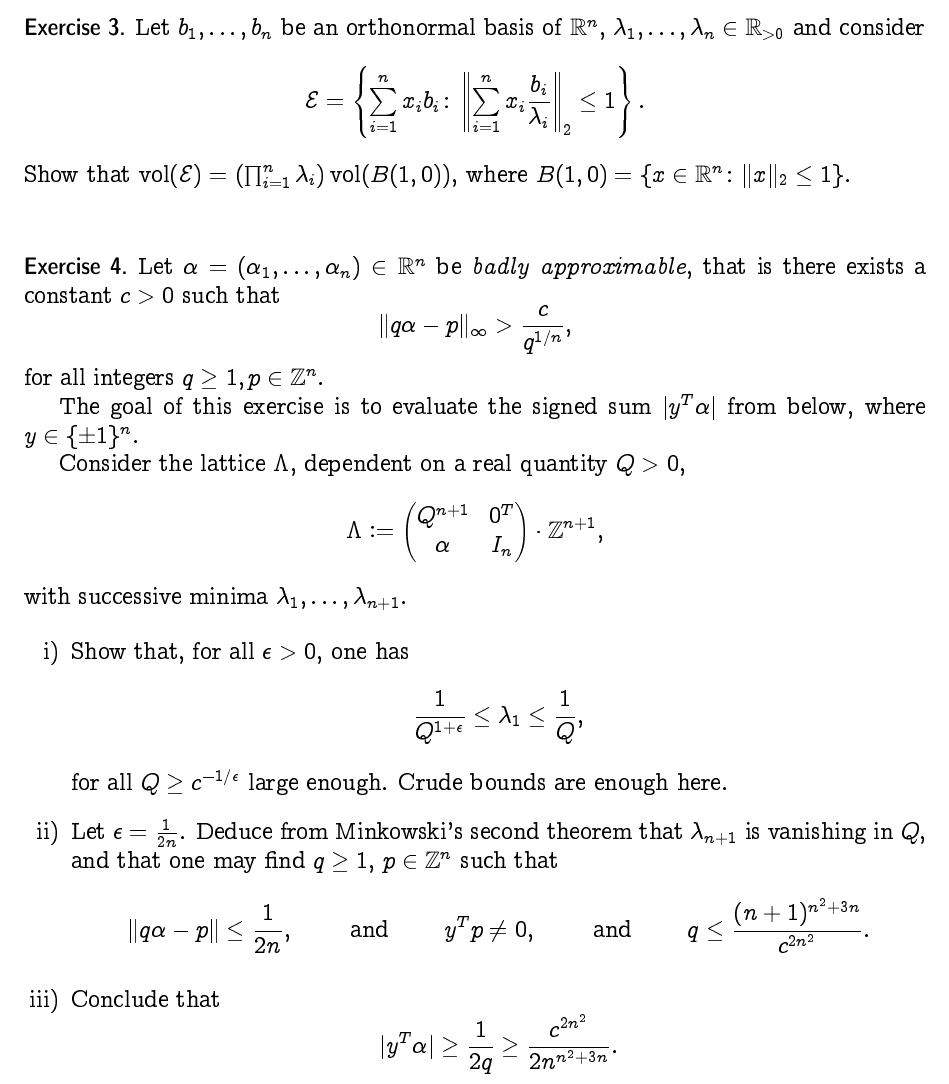
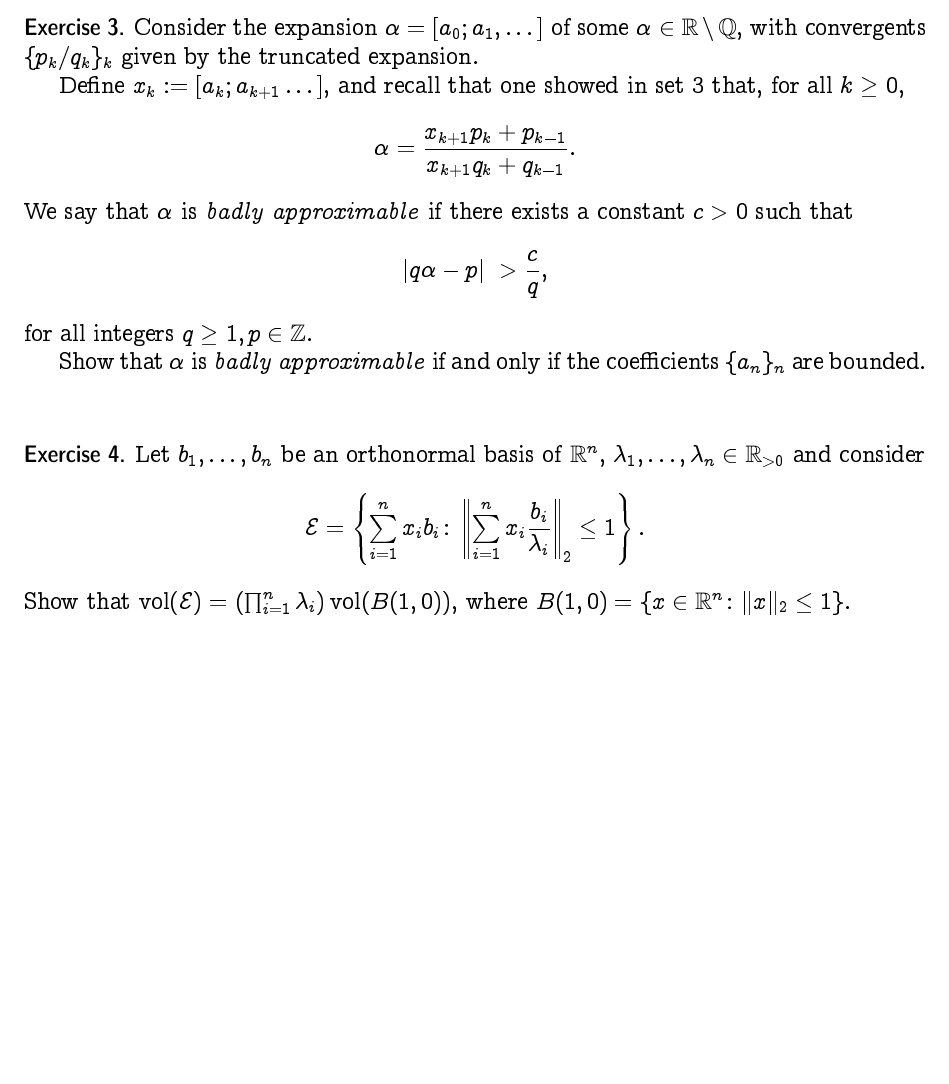
Before and after one commit to EisenIn/DiophantineApprox, a LaTeX document (week07-new/serie07.tex): part of page 2 of 2, cut at the place of the change, the shorter picture padded with empty space. Compiled offline with pdfLaTeX.

Commit message:
Out-commented last exercise awaiting publication.

```diff
--- a/week07-new/serie07.tex
+++ b/week07-new/serie07.tex
@@ -142,20 +142,19 @@ Fall 2023
 
 }
 
-% COMMENTED: would have fit in an earlier sheet (set 3, 4).
-%\exercise{
-%	Consider the expansion $\alpha = [a_0; a_1, \dots]$ of some $\alpha \in \R\setminus\Q$, with convergents $\{p_{k}/q_{k}\}_k$ given by the truncated expansion.
-%
-%	Define $x_k := [a_k; a_{k+1} \dots]$, and
-%	recall that one showed in set 3 that, for all $k\geq0$,
-%		\[ \alpha = \frac{x_{k+1}p_k + p_{k-1}}{x_{k+1}q_k + q_{k-1}}. \]
-%	 We say that $\alpha$ is \emph{badly approximable} if there exists a constant $c > 0$ such that
-%		\[ | q \alpha - p | ~ > \frac{c}{q}, \]
-%	for all integers $q \geq 1, p \in \Z$.
-%
-%	Show that $\alpha$ is \emph{badly approximable} if and only if the coefficients $\{ a_n \}_n$ are bounded.
-%}
-%{}
+\exercise{
+	Consider the expansion $\alpha = [a_0; a_1, \dots]$ of some $\alpha \in \R\setminus\Q$, with convergents $\{p_{k}/q_{k}\}_k$ given by the truncated expansion.
+
+	Define $x_k := [a_k; a_{k+1} \dots]$, and
+	recall that one showed in set 3 that, for all $k\geq0$,
+		\[ \alpha = \frac{x_{k+1}p_k + p_{k-1}}{x_{k+1}q_k + q_{k-1}}. \]
+	 We say that $\alpha$ is \emph{badly approximable} if there exists a constant $c > 0$ such that
+		\[ | q \alpha - p | ~ > \frac{c}{q}, \]
+	for all integers $q \geq 1, p \in \Z$.
+
+	Show that $\alpha$ is \emph{badly approximable} if and only if the coefficients $\{ a_n \}_n$ are bounded.
+}
+{}
 
 \exercise{
   Let $b_1,\dots,b_n$ be an orthonormal basis of $ℝ^n$, $λ_1,\dots,λ_n ∈ ℝ_{>0}$  and consider
@@ -167,35 +166,36 @@ Fall 2023
 }
 {}
 
-\exercise{
-	Let $\alpha = (\alpha_1, \dots, \alpha_n) \in \R^n$ be \emph{badly approximable}, that is there exists a constant $c > 0$ such that
-		\[ \| q \alpha - p \|_\infty > \frac{c}{q^{1/n}}, \]
-	for all integers $q \geq 1, p \in \Z^n$.
-
-	The goal of this exercise is to evaluate the signed sum $| y^T \alpha |$ from below, where $y \in \{ \pm 1 \}^n$.
-
-	Consider the lattice $\Lambda$, dependent on a real quantity $Q > 0$,
-		\[ \Lambda \df \begin{pmatrix} Q^{n+1} & 0^T \\
-								\alpha & I_n \end{pmatrix} \cdot \Z^{n+1}, \]
-	with successive minima $\lambda_1, \dots, \lambda_{n+1}$.
-
-	\begin{enumerate}[i)]
-		\item
-		Show that, for all $\epsilon > 0$, one has
-			\[ \frac{1}{Q^{1 + \epsilon}} \leq \lambda_1 \leq \frac{1}{Q}, \]
-		for all $Q \geq c^{-1/\epsilon}$ large enough. Crude bounds are enough here.
-
-		\item
-		Let $\epsilon = \frac1{2n}$. Deduce from Minkowski's second theorem that $\lambda_{n+1}$ is vanishing in $Q$, and that one may find $q \geq 1$, $p \in \Z^n$ such that
-			\[ \| q \alpha - p \| \leq \frac{1}{2n}, \qquad \text{ and } \qquad y^T p \neq 0, \qquad \text{ and } \qquad q \leq \frac{(n+1)^{n^2 + 3n}}{c^{2n^2}}. \]
-
-		\item
-		Conclude that
-			\[ | y^T \alpha | \geq \frac{1}{2q} \geq \frac{c^{2n^2}}{2n^{n^2 + 3n}} . \]
-	\end{enumerate}
-
-}
-{}
+% COMMENTED FOR NOW
+%\exercise{
+%	Let $\alpha = (\alpha_1, \dots, \alpha_n) \in \R^n$ be \emph{badly approximable}, that is there exists a constant $c > 0$ such that
+%		\[ \| q \alpha - p \|_\infty > \frac{c}{q^{1/n}}, \]
+%	for all integers $q \geq 1, p \in \Z^n$.
+%
+%	The goal of this exercise is to evaluate the signed sum $| y^T \alpha |$ from below, where $y \in \{ \pm 1 \}^n$.
+%
+%	Consider the lattice $\Lambda$, dependent on a real quantity $Q > 0$,
+%		\[ \Lambda \df \begin{pmatrix} Q^{n+1} & 0^T \\
+%								\alpha & I_n \end{pmatrix} \cdot \Z^{n+1}, \]
+%	with successive minima $\lambda_1, \dots, \lambda_{n+1}$.
+%
+%	\begin{enumerate}[i)]
+%		\item
+%		Show that, for all $\epsilon > 0$, one has
+%			\[ \frac{1}{Q^{1 + \epsilon}} \leq \lambda_1 \leq \frac{1}{Q}, \]
+%		for all $Q \geq c^{-1/\epsilon}$ large enough. Crude bounds are enough here.
+%
+%		\item
+%		Let $\epsilon = \frac1{2n}$. Deduce from Minkowski's second theorem that $\lambda_{n+1}$ is vanishing in $Q$, and that one may find $q \geq 1$, $p \in \Z^n$ such that
+%			\[ \| q \alpha - p \|_\infty^ \leq \frac{1}{2n}, \qquad \text{ and } \qquad y^T p \neq 0, \qquad \text{ and } \qquad q \leq \frac{(n+1)^{n^2 + 3n}}{c^{2n^2}}. \]
+%
+%		\item
+%		Conclude that
+%			\[ | y^T \alpha | \geq \frac{1}{2q} \geq \frac{c^{2n^2}}{2n^{n^2 + 3n}} . \]
+%	\end{enumerate}
+%
+%}
+%{}
 
 
 
```
